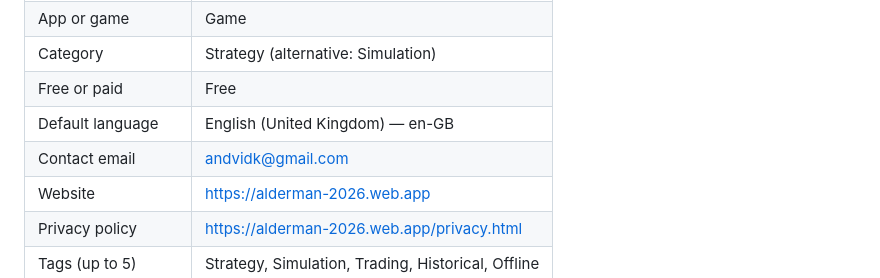
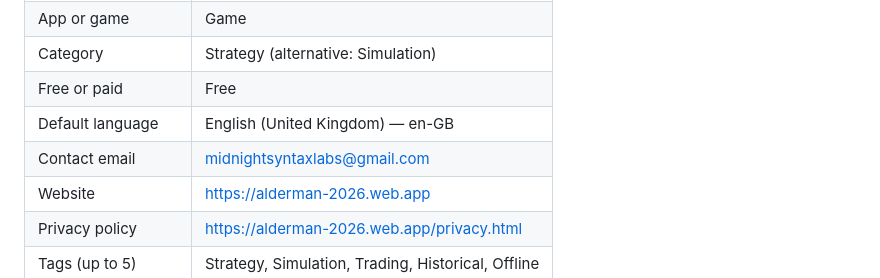
Before and after one commit to advdk/alderman, a Markdown page: store/listing.md, the part around the change. Drawn GitHub-style.

Commit message:
Store contact email: midnightsyntaxlabs@gmail.com
Co-Authored-By: Claude Opus 5.5 <noreply@anthropic.com>
Claude-Session: https://claude.ai/code/session_01DtG2f8DfpfWKxGVMMd9sJk

```diff
--- a/store/listing.md
+++ b/store/listing.md
@@ -12,7 +12,7 @@ Graphics are in this folder: `icon-512.png`, `feature-graphic.png`, `screenshots
 | Category | Strategy (alternative: Simulation) |
 | Free or paid | Free |
 | Default language | English (United Kingdom) — en-GB |
-| Contact email | andvidk@gmail.com |
+| Contact email | midnightsyntaxlabs@gmail.com |
 | Website | https://alderman-2026.web.app |
 | Privacy policy | https://alderman-2026.web.app/privacy.html |
 | Tags (up to 5) | Strategy, Simulation, Trading, Historical, Offline |
```
